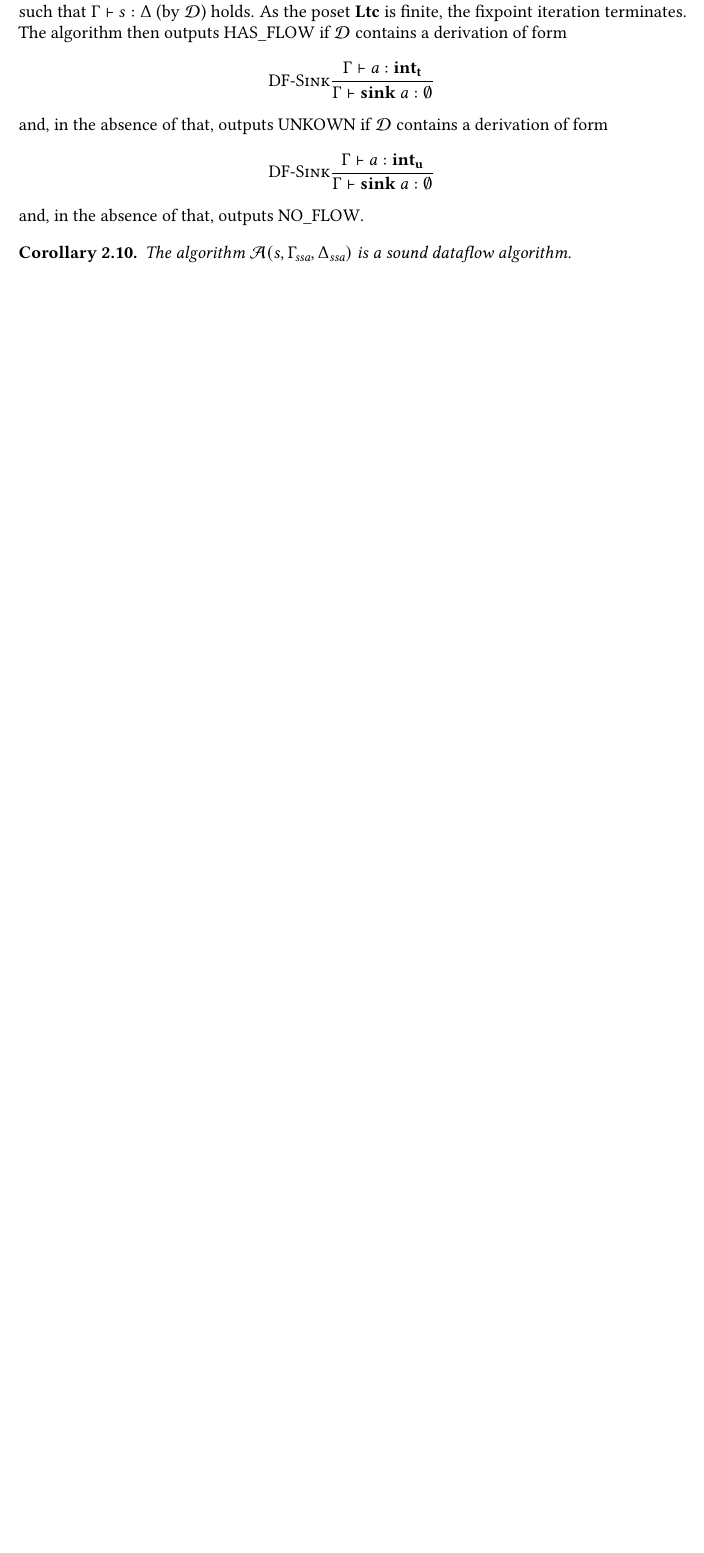
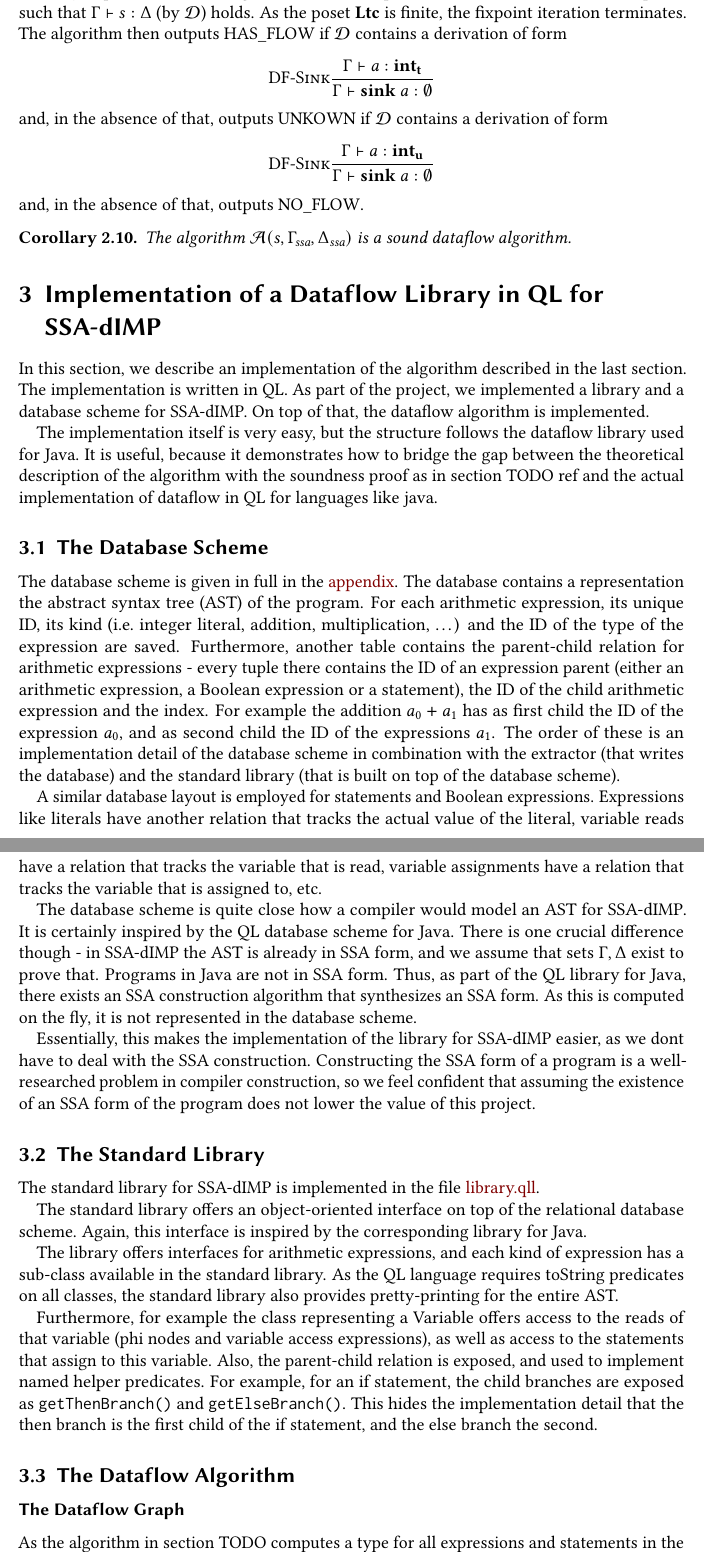
Before and after one commit to criemen/semantics-project-report, a LaTeX paper (main.tex, which reads 2.6-ssa-dimp-ql.tex, semantics-macros.tex): part of page 16 of 21 before the commit and two parts of pages 17 and 18 of 25 after it, the two joined at a grey line, cut so that both start at the same text, the shorter picture padded with empty space. Compiled offline with pdfLaTeX.

Commit message:
Further work on almost everything.

```diff
--- /dev/null
+++ b/2.6-ssa-dimp-ql.tex
@@ -0,0 +1,76 @@
+% !TEX root = main.tex
+\section{Implementation of a Dataflow Library in QL for SSA-dIMP}
+
+In this section, we describe an implementation of the algorithm described in the
+last section.
+The implementation is written in QL.
+As part of the project, we implemented a library and a database scheme for SSA-dIMP.
+On top of that, the dataflow algorithm is implemented.
+
+The implementation itself is very easy, but the structure follows the
+dataflow library used for Java.
+It is useful, because it demonstrates how to bridge the gap between
+the theoretical description of the algorithm with the soundness proof
+as in section TODO ref and the actual implementation of dataflow
+in QL for languages like java.
+
+\subsection{The Database Scheme}
+The database scheme is given in full in the \hyperref[lst:dbscheme]{appendix}.
+The database contains a representation the abstract syntax tree (AST) of the program.
+For each arithmetic expression, its unique ID, its kind
+(i.e.\ integer literal, addition, multiplication, \ldots)
+and the ID of the type of the expression are saved.
+Furthermore, another table contains the parent-child relation for arithmetic
+expressions - every tuple there contains the ID of an expression parent
+(either an arithmetic expression, a Boolean expression or a statement),
+the ID of the child arithmetic expression and the index.
+For example the addition $a_0 + a_1$ has as first child the ID of the expression
+$a_0$, and as second child the ID of the expressions $a_1$.
+The order of these is an implementation detail of the database scheme in combination
+with the extractor (that writes the database) and the standard library
+(that is built on top of the database scheme).
+
+A similar database layout is employed for statements and Boolean expressions.
+Expressions like literals have another relation that tracks the actual value of the
+literal, variable reads have a relation that tracks the variable that is read,
+variable assignments have a relation that tracks the variable that is assigned to, etc.
+
+The database scheme is quite close how a compiler would model an AST for SSA-dIMP.
+It is certainly inspired by the QL database scheme for Java.
+There is one crucial difference though - in SSA-dIMP the AST is already in SSA form,
+and we assume that sets $\Gamma, \Delta$ exist to prove that.
+Programs in Java are not in SSA form.
+Thus, as part of the QL library for Java, there exists an SSA construction algorithm
+that synthesizes an SSA form.
+As this is computed on the fly, it is not represented in the database scheme.
+
+Essentially, this makes the implementation of the library for SSA-dIMP easier,
+as we dont have to deal with the SSA construction.
+Constructing the SSA form of a program is a well-researched problem in compiler
+construction, so we feel confident that assuming the existence of an SSA form
+of the program does not lower the value of this project.
+
+\subsection{The Standard Library}
+The standard library for SSA-dIMP is implemented in the file \hyperref[lst:library]{library.qll}.
+
+The standard library offers an object-oriented interface on top of the relational
+database scheme.
+Again, this interface is inspired by the corresponding library for Java.
+
+The library offers interfaces for arithmetic expressions, and each kind of expression
+has a sub-class available in the standard library.
+As the QL language requires toString predicates on all classes,
+the standard library also provides pretty-printing for the entire AST.
+
+Furthermore, for example the class representing a Variable offers access to the
+reads of that variable (phi nodes and variable access expressions), as well
+as access to the statements that assign to this variable.
+Also, the parent-child relation is exposed, and used to implement named helper predicates.
+For example, for an if statement, the child branches are exposed as \texttt{getThenBranch()}
+and \texttt{getElseBranch()}.
+This hides the implementation detail that the then branch is the first child of the
+if statement, and the else branch the second.
+
+\subsection{The Dataflow Algorithm}
+\subsubsection*{The Dataflow Graph}
+As the algorithm in section TODO computes a type for all expressions and statements in the program,
--- a/semantics-macros.tex
+++ b/semantics-macros.tex
@@ -25,7 +25,7 @@
 \newcommand{\sink}[1]{\textbf{sink }{#1}}
 \newcommand{\defaultsink}{\sink{a}}
 \newcommand{\excstore}[1][\sigma]{\hat{#1}}
-\newcommand{\initialstore}[1][\sigma]{\tilde{#1}}
+\newcommand{\initialstore}[1][\sigma]{\text{initial}({#1})}
 \newcommand{\Loc}{\textbf{Loc}}
 \newcommand{\partialf}{\rightharpoonup} %{\dashrightarrow}
 \newcommand{\StoreDomain}{\tilde{\textbf{Z}}}
```
Also changed, not shown: 2.5-dataflow-formalization.tex (+31 -29 lines), main.tex (+15 -0 lines), 2.6-ssa-dimp-ql.tex (28 more changed lines), 2 other files.
